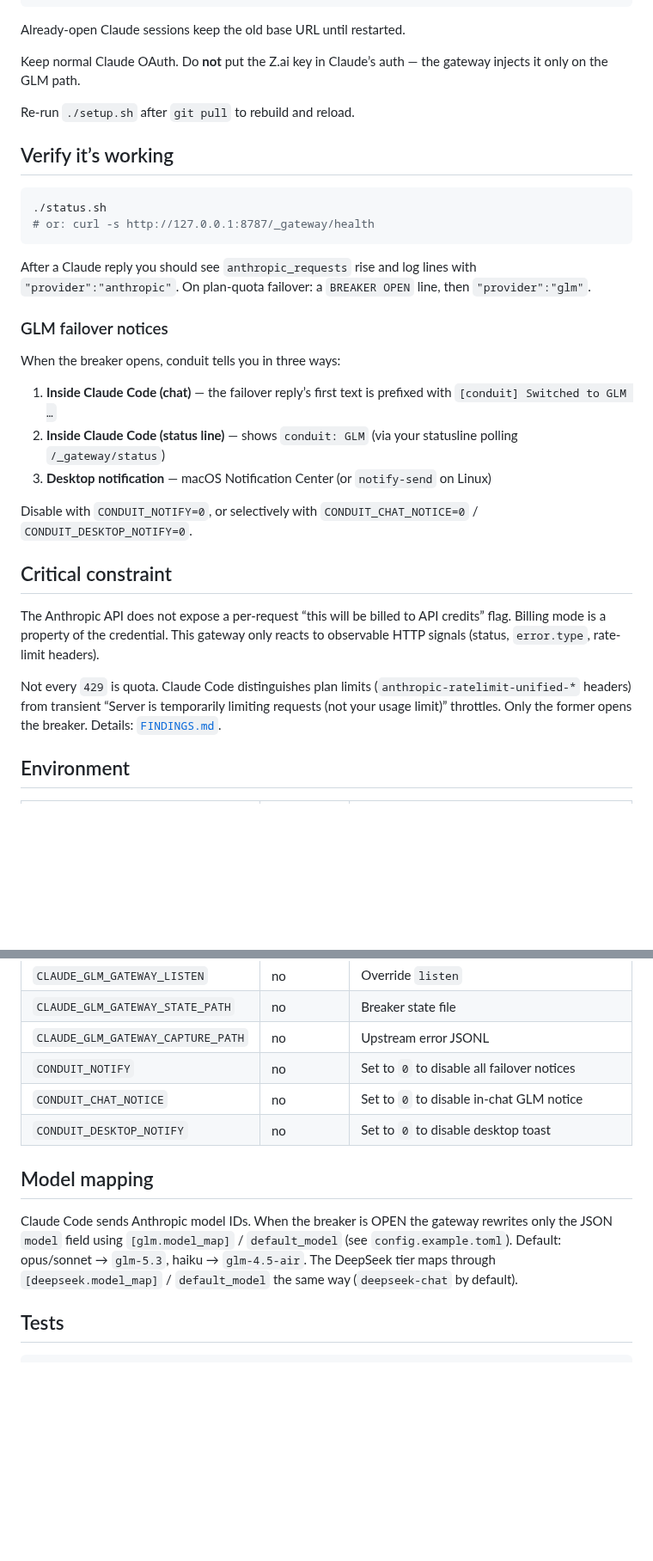
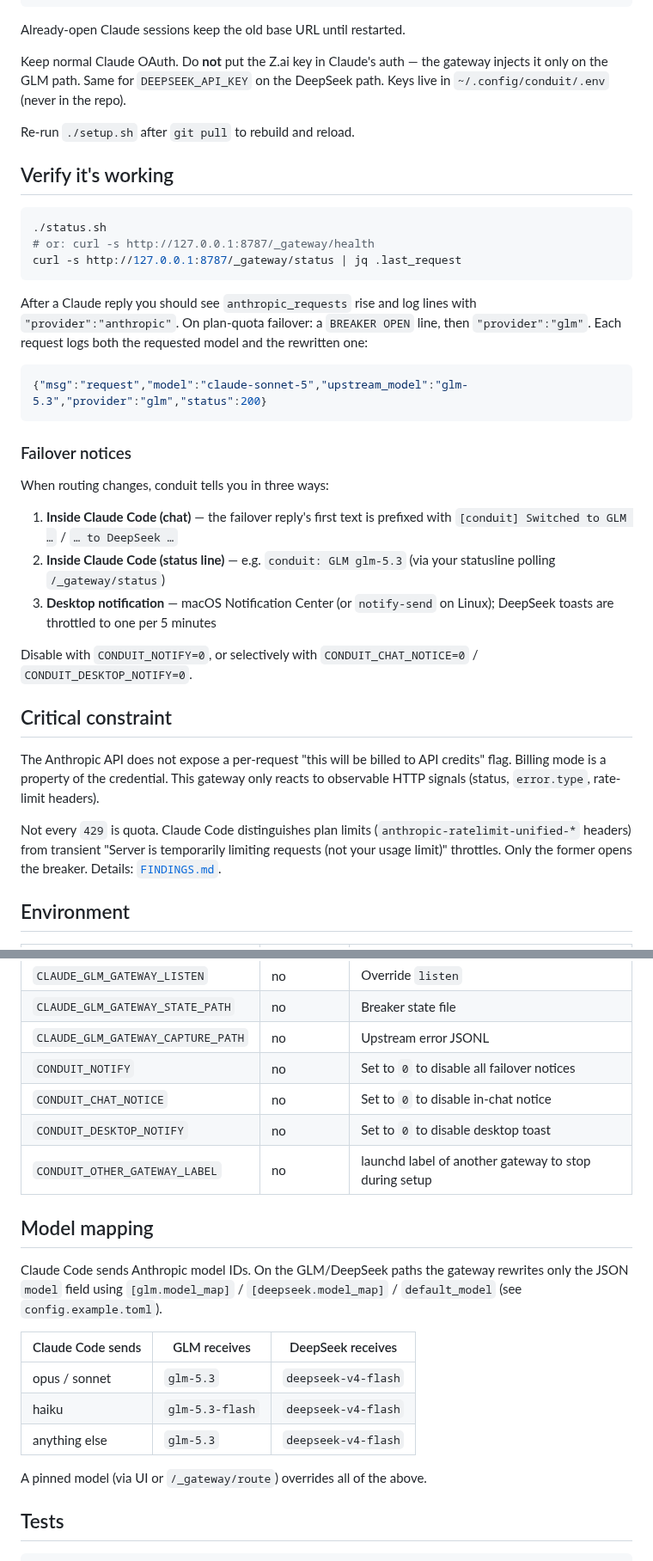
Before and after one commit to pmagnomuller/conduit, a Markdown page: README.md, 2 parts joined by grey strips. Shown at 86% size. GitHub-like rendering; blank space fills up the shorter version.

````diff
--- a/README.md
+++ b/README.md
@@ -46,44 +106,52 @@ tail -f ~/.local/state/conduit/gateway.log
 
 Already-open Claude sessions keep the old base URL until restarted.
 
-Keep normal Claude OAuth. Do **not** put the Z.ai key in Claude’s auth — the
-gateway injects it only on the GLM path.
+Keep normal Claude OAuth. Do **not** put the Z.ai key in Claude's auth — the
+gateway injects it only on the GLM path. Same for `DEEPSEEK_API_KEY` on the
+DeepSeek path. Keys live in `~/.config/conduit/.env` (never in the repo).
 
 Re-run `./setup.sh` after `git pull` to rebuild and reload.
 
-## Verify it’s working
+## Verify it's working
 
 ```bash
 ./status.sh
 # or: curl -s http://127.0.0.1:8787/_gateway/health
+curl -s http://127.0.0.1:8787/_gateway/status | jq .last_request
 ```
 
-After a Claude reply you should see `anthropic_requests` rise and log lines with
-`"provider":"anthropic"`. On plan-quota failover: a `BREAKER OPEN` line, then
-`"provider":"glm"`.
+After a Claude reply you should see `anthropic_requests` rise and log lines
+with `"provider":"anthropic"`. On plan-quota failover: a `BREAKER OPEN` line,
+then `"provider":"glm"`. Each request logs both the requested model and the
+rewritten one:
 
-### GLM failover notices
+```json
+{"msg":"request","model":"claude-sonnet-5","upstream_model":"glm-5.3","provider":"glm","status":200}
+```
 
-When the breaker opens, conduit tells you in three ways:
+### Failover notices
 
-1. **Inside Claude Code (chat)** — the failover reply’s first text is prefixed with
-   `[conduit] Switched to GLM …`
-2. **Inside Claude Code (status line)** — shows `conduit: GLM` (via your
-   statusline polling `/_gateway/status`)
-3. **Desktop notification** — macOS Notification Center (or `notify-send` on Linux)
+When routing changes, conduit tells you in three ways:
+
+1. **Inside Claude Code (chat)** — the failover reply's first text is prefixed
+   with `[conduit] Switched to GLM …` / `… to DeepSeek …`
+2. **Inside Claude Code (status line)** — e.g. `conduit: GLM glm-5.3` (via
+   your statusline polling `/_gateway/status`)
+3. **Desktop notification** — macOS Notification Center (or `notify-send` on
+   Linux); DeepSeek toasts are throttled to one per 5 minutes
 
 Disable with `CONDUIT_NOTIFY=0`, or selectively with `CONDUIT_CHAT_NOTICE=0` /
 `CONDUIT_DESKTOP_NOTIFY=0`.
 
 ## Critical constraint
 
-The Anthropic API does not expose a per-request “this will be billed to API
-credits” flag. Billing mode is a property of the credential. This gateway only
+The Anthropic API does not expose a per-request "this will be billed to API
+credits" flag. Billing mode is a property of the credential. This gateway only
 reacts to observable HTTP signals (status, `error.type`, rate-limit headers).
 
 Not every `429` is quota. Claude Code distinguishes plan limits
-(`anthropic-ratelimit-unified-*` headers) from transient “Server is temporarily
-limiting requests (not your usage limit)” throttles. Only the former opens the
+(`anthropic-ratelimit-unified-*` headers) from transient "Server is temporarily
+limiting requests (not your usage limit)" throttles. Only the former opens the
 breaker. Details: [`FINDINGS.md`](./FINDINGS.md).
 
 ## Environment
@@ -98,16 +166,23 @@ breaker. Details: [`FINDINGS.md`](./FINDINGS.md).
 | `CLAUDE_GLM_GATEWAY_STATE_PATH` | no | Breaker state file |
 | `CLAUDE_GLM_GATEWAY_CAPTURE_PATH` | no | Upstream error JSONL |
 | `CONDUIT_NOTIFY` | no | Set to `0` to disable all failover notices |
-| `CONDUIT_CHAT_NOTICE` | no | Set to `0` to disable in-chat GLM notice |
+| `CONDUIT_CHAT_NOTICE` | no | Set to `0` to disable in-chat notice |
 | `CONDUIT_DESKTOP_NOTIFY` | no | Set to `0` to disable desktop toast |
+| `CONDUIT_OTHER_GATEWAY_LABEL` | no | launchd label of another gateway to stop during setup |
 
 ## Model mapping
 
-Claude Code sends Anthropic model IDs. When the breaker is OPEN the gateway
-rewrites only the JSON `model` field using `[glm.model_map]` / `default_model`
-(see `config.example.toml`). Default: opus/sonnet → `glm-5.3`, haiku →
-`glm-4.5-air`. The DeepSeek tier maps through `[deepseek.model_map]` /
-`default_model` the same way (`deepseek-chat` by default).
+Claude Code sends Anthropic model IDs. On the GLM/DeepSeek paths the gateway
+rewrites only the JSON `model` field using `[glm.model_map]` /
+`[deepseek.model_map]` / `default_model` (see `config.example.toml`).
+
+| Claude Code sends | GLM receives | DeepSeek receives |
+|---|---|---|
+| opus / sonnet | `glm-5.3` | `deepseek-v4-flash` |
+| haiku | `glm-5.3-flash` | `deepseek-v4-flash` |
+| anything else | `glm-5.3` | `deepseek-v4-flash` |
+
+A pinned model (via UI or `/_gateway/route`) overrides all of the above.
 
 ## Tests
 
````
Also changed, not shown: other parts of README.md (+70 -10 lines), docs/ui.png (added).
